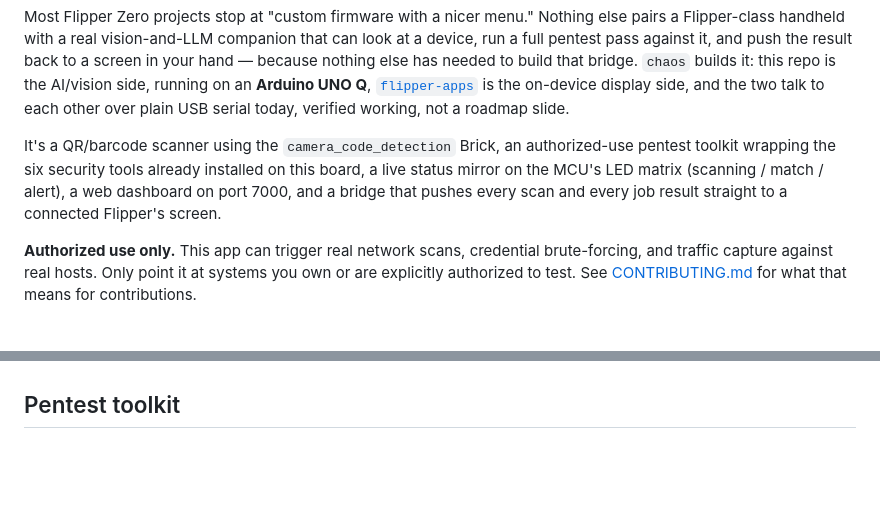
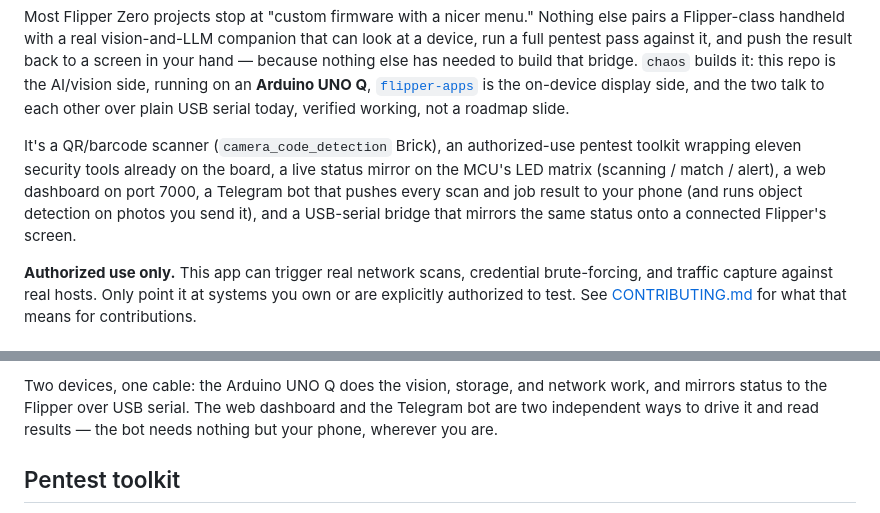
Before and after one commit to Breaux-cpu/chaos, a Markdown page: README.md, 2 parts joined by grey strips. Drawn GitHub-style; blank space fills up the shorter version.

```diff
--- a/README.md
+++ b/README.md
@@ -16,11 +16,12 @@ side, running on an **Arduino UNO Q**,
 on-device display side, and the two talk to each other over plain USB
 serial today, verified working, not a roadmap slide.
 
-It's a QR/barcode scanner using the `camera_code_detection` Brick, an
-authorized-use pentest toolkit wrapping the six security tools already
-installed on this board, a live status mirror on the MCU's LED matrix
-(scanning / match / alert), a web dashboard on port 7000, and a bridge that
-pushes every scan and every job result straight to a connected Flipper's
+It's a QR/barcode scanner (`camera_code_detection` Brick), an authorized-use
+pentest toolkit wrapping eleven security tools already on the board, a live
+status mirror on the MCU's LED matrix (scanning / match / alert), a web
+dashboard on port 7000, a Telegram bot that pushes every scan and job result
+to your phone (and runs object detection on photos you send it), and a
+USB-serial bridge that mirrors the same status onto a connected Flipper's
 screen.
 
 **Authorized use only.** This app can trigger real network scans, credential
@@ -30,3 +57,7 @@ systems you own or are explicitly authorized to test. See
+Two devices, one cable: the Arduino UNO Q does the vision, storage, and
+network work, and mirrors status to the Flipper over USB serial. The web
+dashboard and the Telegram bot are two independent ways to drive it and read
+results — the bot needs nothing but your phone, wherever you are.
 
 ## Pentest toolkit
 
```
Also changed, not shown: other parts of README.md (+26 -0 lines).
